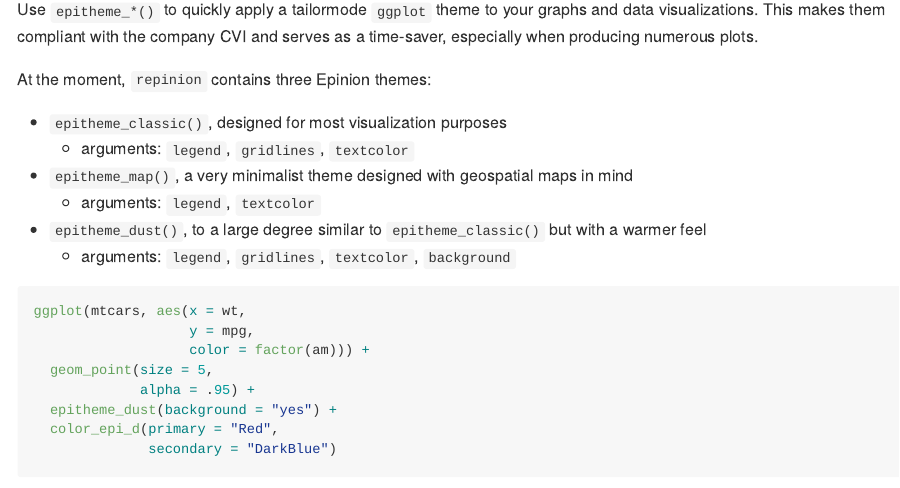
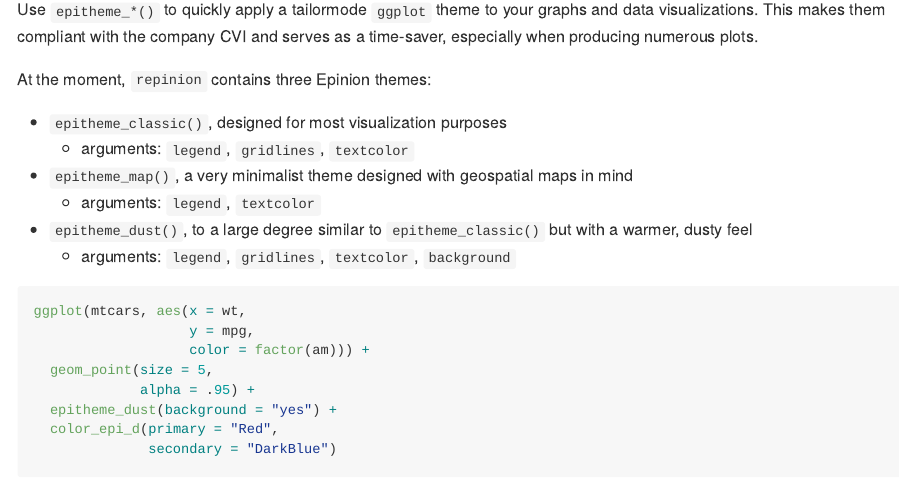
Before and after one commit to jvieroe/repinion, an R Markdown document (README.Rmd): the page in a window 1100 px wide, from 1140 px down. The pictures show the output file README.md that the author committed with the source, drawn offline in the style of GitHub; badge pictures from the web are left out.

Commit message:
readme updates

```diff
--- a/README.Rmd
+++ b/README.Rmd
@@ -76,7 +76,7 @@ At the moment, `repinion` contains three Epinion themes:
   + arguments: `legend`, `gridlines`, `textcolor`
 * `epitheme_map()`, a very minimalist theme designed with geospatial maps in mind
   + arguments: `legend`, `textcolor`
-* `epitheme_dust()`, to a large degree similar to `epitheme_classic()` but with a warmer feel
+* `epitheme_dust()`, to a large degree similar to `epitheme_classic()` but with a warmer, dusty feel
   + arguments: `legend`, `gridlines`, `textcolor`, `background`
 
 
```
Also changed, not shown: README.md.
